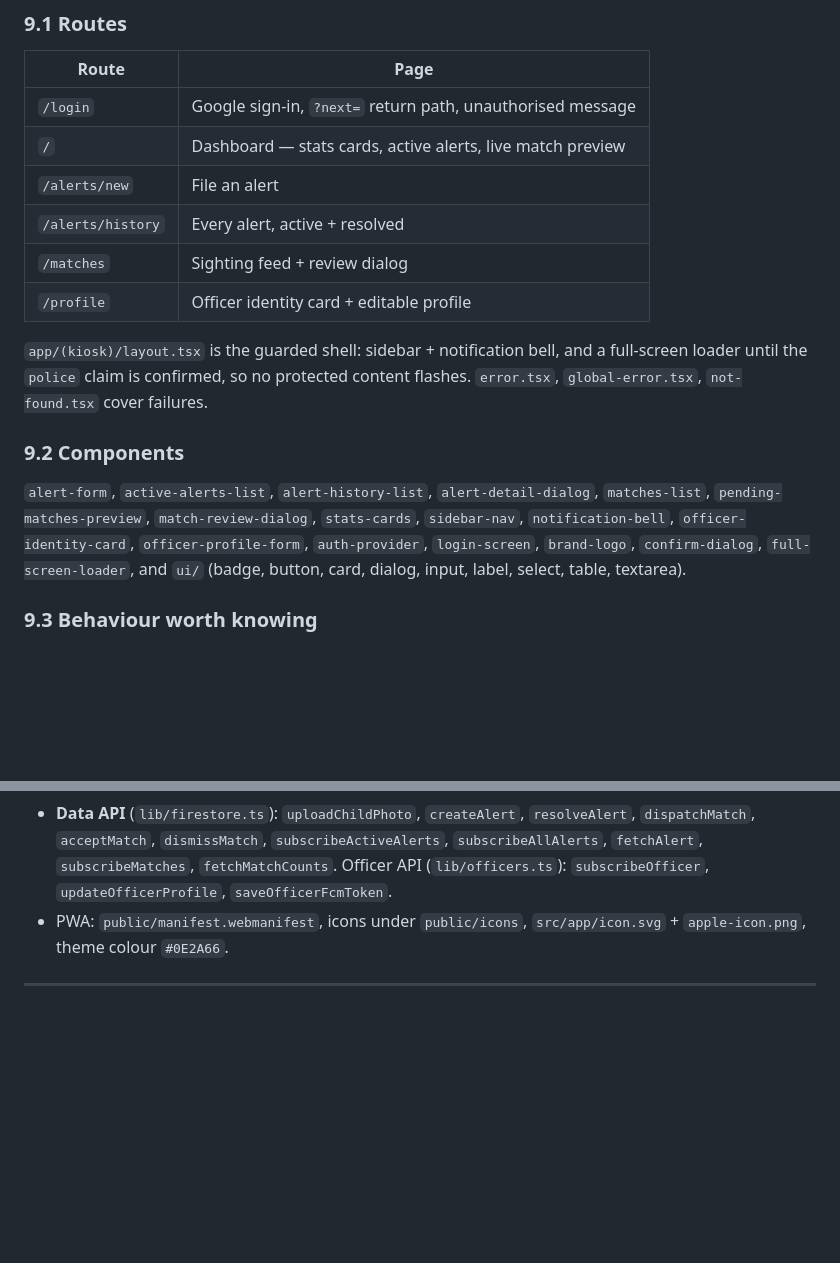
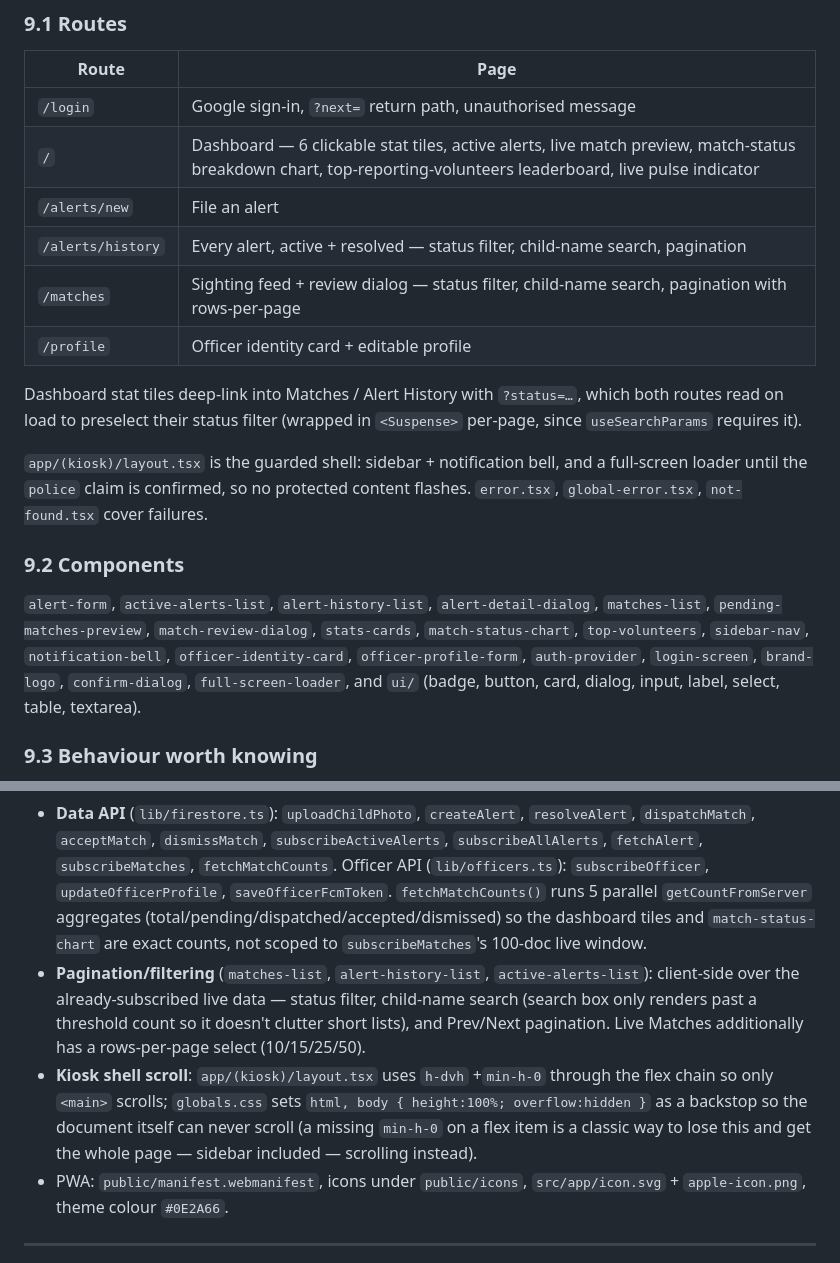
Before and after one commit to ByteNinjaSmit/NextGen-Rakshak, a Markdown page: docs/SYSTEM-REFERENCE.md, 2 parts joined by grey strips. Drawn GitHub-style; blank space fills up the shorter version.

```diff
--- a/docs/SYSTEM-REFERENCE.md
+++ b/docs/SYSTEM-REFERENCE.md
@@ -496,11 +496,15 @@ everywhere via `onSnapshot`.
 | Route | Page |
 |---|---|
 | `/login` | Google sign-in, `?next=` return path, unauthorised message |
-| `/` | Dashboard — stats cards, active alerts, live match preview |
+| `/` | Dashboard — 6 clickable stat tiles, active alerts, live match preview, match-status breakdown chart, top-reporting-volunteers leaderboard, live pulse indicator |
 | `/alerts/new` | File an alert |
-| `/alerts/history` | Every alert, active + resolved |
-| `/matches` | Sighting feed + review dialog |
+| `/alerts/history` | Every alert, active + resolved — status filter, child-name search, pagination |
+| `/matches` | Sighting feed + review dialog — status filter, child-name search, pagination with rows-per-page |
 | `/profile` | Officer identity card + editable profile |
+
+Dashboard stat tiles deep-link into Matches / Alert History with `?status=…`,
+which both routes read on load to preselect their status filter (wrapped in
+`<Suspense>` per-page, since `useSearchParams` requires it).
 
 `app/(kiosk)/layout.tsx` is the guarded shell: sidebar + notification bell, and a
 full-screen loader until the `police` claim is confirmed, so no protected content
@@ -510,10 +514,10 @@ flashes. `error.tsx`, `global-error.tsx`, `not-found.tsx` cover failures.
 
 `alert-form`, `active-alerts-list`, `alert-history-list`, `alert-detail-dialog`,
 `matches-list`, `pending-matches-preview`, `match-review-dialog`, `stats-cards`,
-`sidebar-nav`, `notification-bell`, `officer-identity-card`,
-`officer-profile-form`, `auth-provider`, `login-screen`, `brand-logo`,
-`confirm-dialog`, `full-screen-loader`, and `ui/` (badge, button, card, dialog,
-input, label, select, table, textarea).
+`match-status-chart`, `top-volunteers`, `sidebar-nav`, `notification-bell`,
+`officer-identity-card`, `officer-profile-form`, `auth-provider`,
+`login-screen`, `brand-logo`, `confirm-dialog`, `full-screen-loader`, and
+`ui/` (badge, button, card, dialog, input, label, select, table, textarea).
 
 ### 9.3 Behaviour worth knowing
 
@@ -533,6 +537,20 @@ input, label, select, table, textarea).
   `subscribeActiveAlerts`, `subscribeAllAlerts`, `fetchAlert`,
   `subscribeMatches`, `fetchMatchCounts`. Officer API (`lib/officers.ts`):
   `subscribeOfficer`, `updateOfficerProfile`, `saveOfficerFcmToken`.
+  `fetchMatchCounts()` runs 5 parallel `getCountFromServer` aggregates
+  (total/pending/dispatched/accepted/dismissed) so the dashboard tiles and
+  `match-status-chart` are exact counts, not scoped to `subscribeMatches`'s
+  100-doc live window.
+- **Pagination/filtering** (`matches-list`, `alert-history-list`,
+  `active-alerts-list`): client-side over the already-subscribed live data —
+  status filter, child-name search (search box only renders past a threshold
+  count so it doesn't clutter short lists), and Prev/Next pagination. Live
+  Matches additionally has a rows-per-page select (10/15/25/50).
+- **Kiosk shell scroll**: `app/(kiosk)/layout.tsx` uses `h-dvh` +`min-h-0`
+  through the flex chain so only `<main>` scrolls; `globals.css` sets
+  `html, body { height:100%; overflow:hidden }` as a backstop so the document
+  itself can never scroll (a missing `min-h-0` on a flex item is a classic way
+  to lose this and get the whole page — sidebar included — scrolling instead).
 - PWA: `public/manifest.webmanifest`, icons under `public/icons`,
   `src/app/icon.svg` + `apple-icon.png`, theme colour `#0E2A66`.
 
```
Also changed, not shown: nextgen-rakshak-webportal/README.md (+19 -5 lines).
